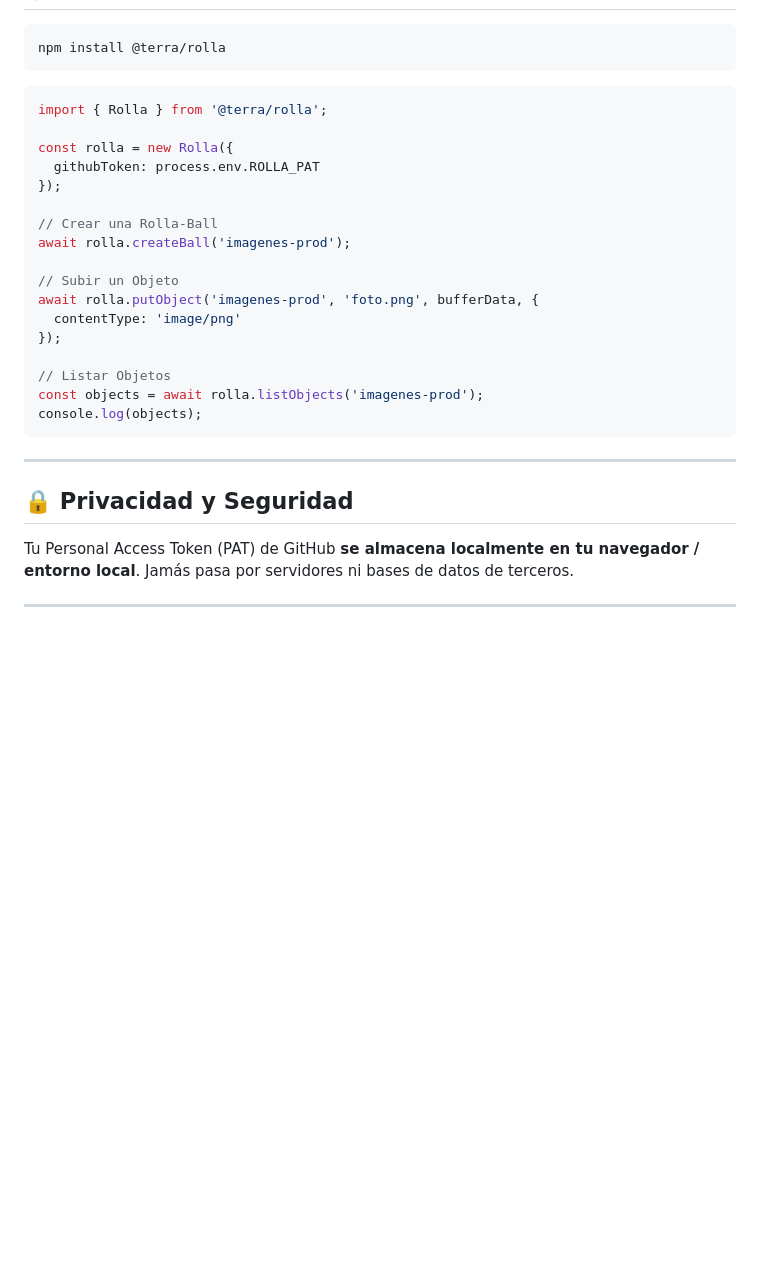
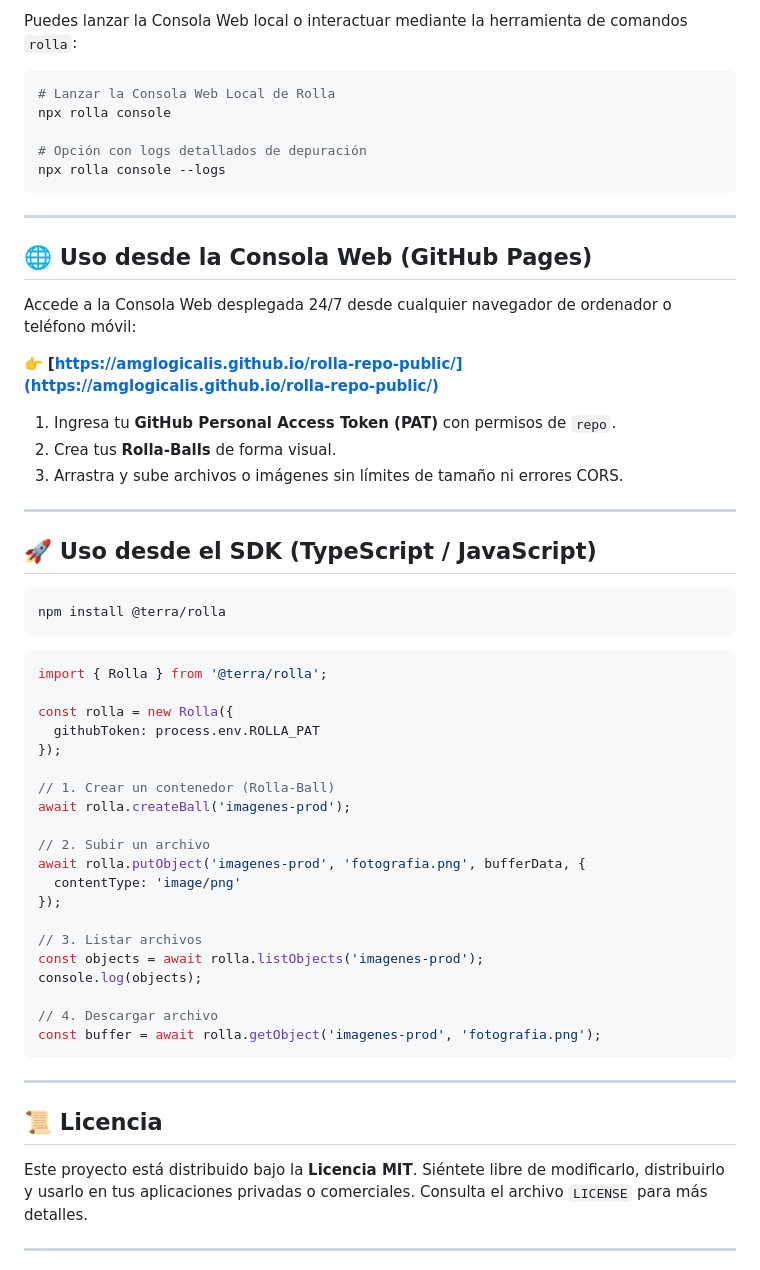
Before and after one commit to amglogicalis/rolla-repo-public, a Markdown page: README.md, the part around the change printed below. Rendered like a GitHub page; blank space fills up the shorter version.

````diff
--- a/README.md
+++ b/README.md
@@ -35,3 +44,28 @@ La Consola Web Estática está alojada y disponible en GitHub Pages:
+Puedes lanzar la Consola Web local o interactuar mediante la herramienta de comandos `rolla`:
+
+```bash
+# Lanzar la Consola Web Local de Rolla
+npx rolla console
+
+# Opción con logs detallados de depuración
+npx rolla console --logs
+```
+
+---
+
+## 🌐 Uso desde la Consola Web (GitHub Pages)
+
+Accede a la Consola Web desplegada 24/7 desde cualquier navegador de ordenador o teléfono móvil:
+
+👉 **[https://amglogicalis.github.io/rolla-repo-public/](https://amglogicalis.github.io/rolla-repo-public/)**
+
+1. Ingresa tu **GitHub Personal Access Token (PAT)** con permisos de `repo`.
+2. Crea tus **Rolla-Balls** de forma visual.
+3. Arrastra y sube archivos o imágenes sin límites de tamaño ni errores CORS.
+
+---
+
+## 🚀 Uso desde el SDK (TypeScript / JavaScript)
 
 ```bash
 npm install @terra/rolla
@@ -44,24 +78,27 @@ const rolla = new Rolla({
   githubToken: process.env.ROLLA_PAT
 });
 
-// Crear una Rolla-Ball
+// 1. Crear un contenedor (Rolla-Ball)
 await rolla.createBall('imagenes-prod');
 
-// Subir un Objeto
-await rolla.putObject('imagenes-prod', 'foto.png', bufferData, {
+// 2. Subir un archivo
+await rolla.putObject('imagenes-prod', 'fotografia.png', bufferData, {
   contentType: 'image/png'
 });
 
-// Listar Objetos
+// 3. Listar archivos
 const objects = await rolla.listObjects('imagenes-prod');
 console.log(objects);
+
+// 4. Descargar archivo
+const buffer = await rolla.getObject('imagenes-prod', 'fotografia.png');
 ```
 
 ---
 
-## 🔒 Privacidad y Seguridad
+## 📜 Licencia
 
-Tu Personal Access Token (PAT) de GitHub **se almacena localmente en tu navegador / entorno local**. Jamás pasa por servidores ni bases de datos de terceros.
+Este proyecto está distribuido bajo la **Licencia MIT**. Siéntete libre de modificarlo, distribuirlo y usarlo en tus aplicaciones privadas o comerciales. Consulta el archivo `LICENSE` para más detalles.
 
 ---
 
````
Also changed, not shown: other parts of README.md (+32 -23 lines), cap_preview_console_web.PNG (added), rolla_console_preview.png (added), 1 other file.
